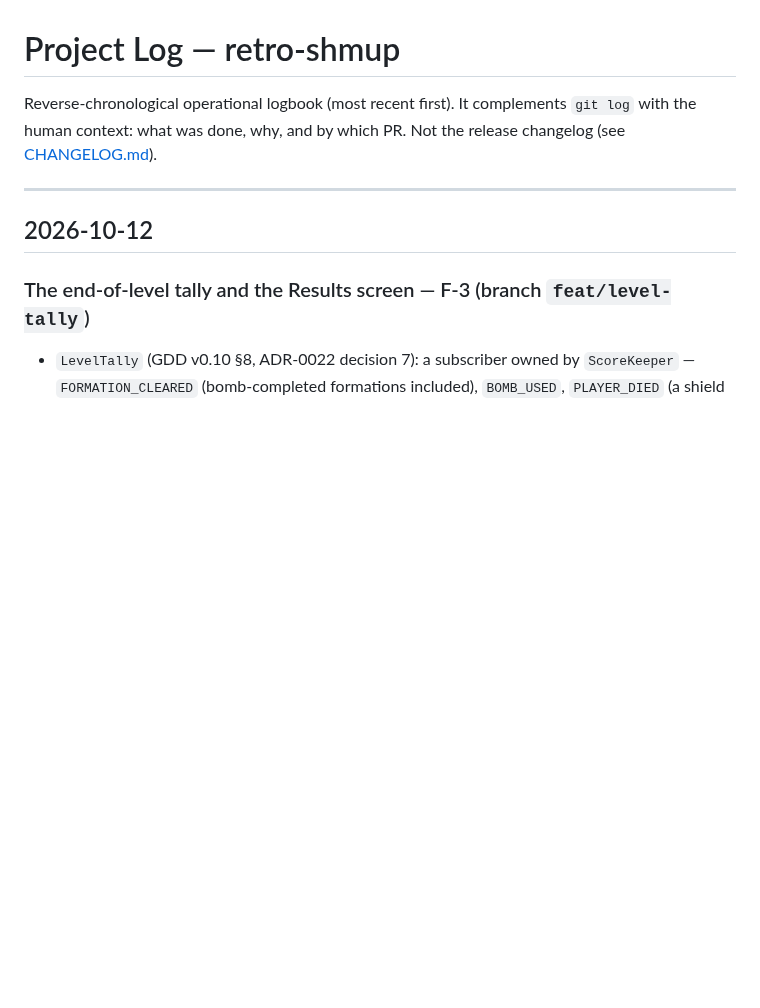
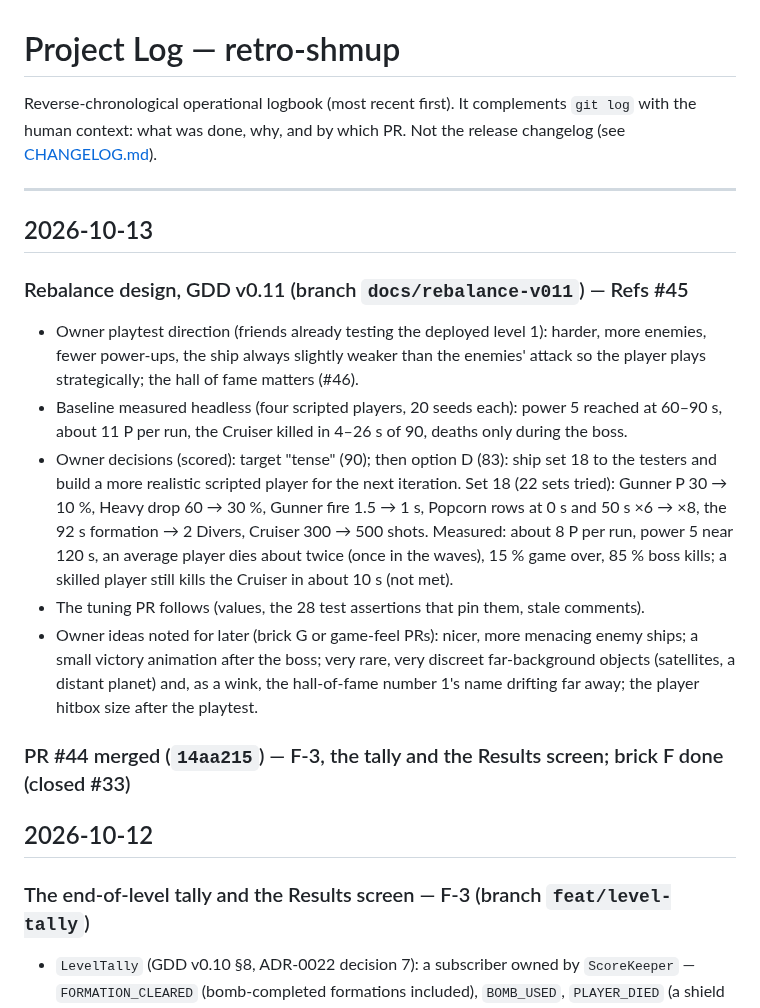
Before and after one commit to benoit-bremaud/retro-shmup, a Markdown page: PROJECT_LOG.md, the part around the change. Rendered like a GitHub page; blank space fills up the shorter version.

```diff
--- a/PROJECT_LOG.md
+++ b/PROJECT_LOG.md
@@ -5,6 +5,29 @@ human context: what was done, why, and by which PR. Not the release changelog (s
 [CHANGELOG.md](CHANGELOG.md)).
 
 ---
+
+## 2026-10-13
+
+### Rebalance design, GDD v0.11 (branch `docs/rebalance-v011`) — Refs #45
+
+- Owner playtest direction (friends already testing the deployed level 1): harder, more enemies,
+  fewer power-ups, the ship always slightly weaker than the enemies' attack so the player plays
+  strategically; the hall of fame matters (#46).
+- Baseline measured headless (four scripted players, 20 seeds each): power 5 reached at 60–90 s,
+  about 11 P per run, the Cruiser killed in 4–26 s of 90, deaths only during the boss.
+- Owner decisions (scored): target "tense" (90); then option D (83): ship set 18 to the testers
+  and build a more realistic scripted player for the next iteration. Set 18 (22 sets tried):
+  Gunner P 30 → 10 %, Heavy drop 60 → 30 %, Gunner fire 1.5 → 1 s, Popcorn rows at 0 s and 50 s
+  ×6 → ×8, the 92 s formation → 2 Divers, Cruiser 300 → 500 shots. Measured: about 8 P per run,
+  power 5 near 120 s, an average player dies about twice (once in the waves), 15 % game over,
+  85 % boss kills; a skilled player still kills the Cruiser in about 10 s (not met).
+- The tuning PR follows (values, the 28 test assertions that pin them, stale comments).
+- Owner ideas noted for later (brick G or game-feel PRs): nicer, more menacing enemy ships; a
+  small victory animation after the boss; very rare, very discreet far-background objects
+  (satellites, a distant planet) and, as a wink, the hall-of-fame number 1's name drifting far
+  away; the player hitbox size after the playtest.
+
+### PR #44 merged (`14aa215`) — F-3, the tally and the Results screen; brick F done (closed #33)
 
 ## 2026-10-12
 
```
Also changed, not shown: docs/design/game-design-document.md (+14 -12 lines).
